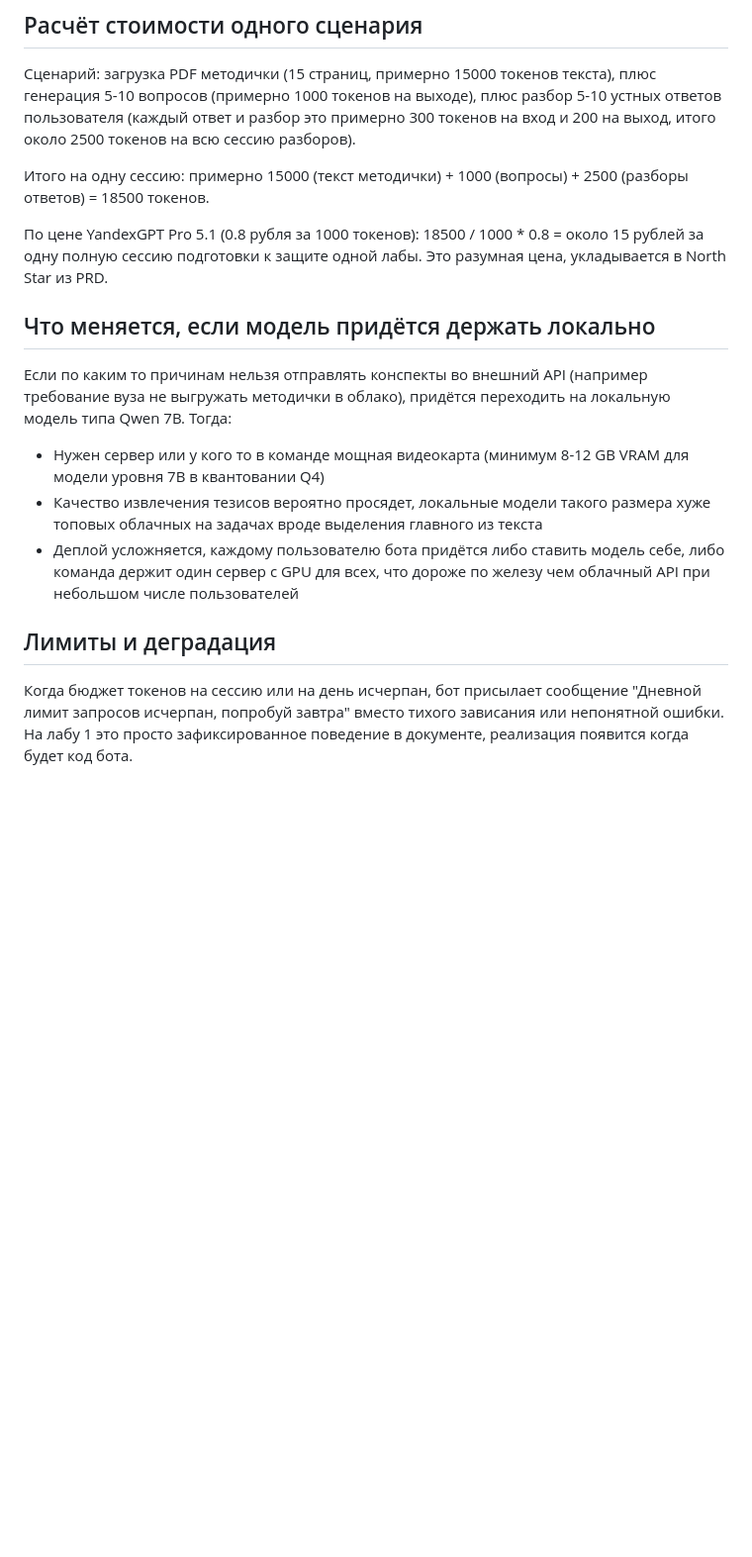
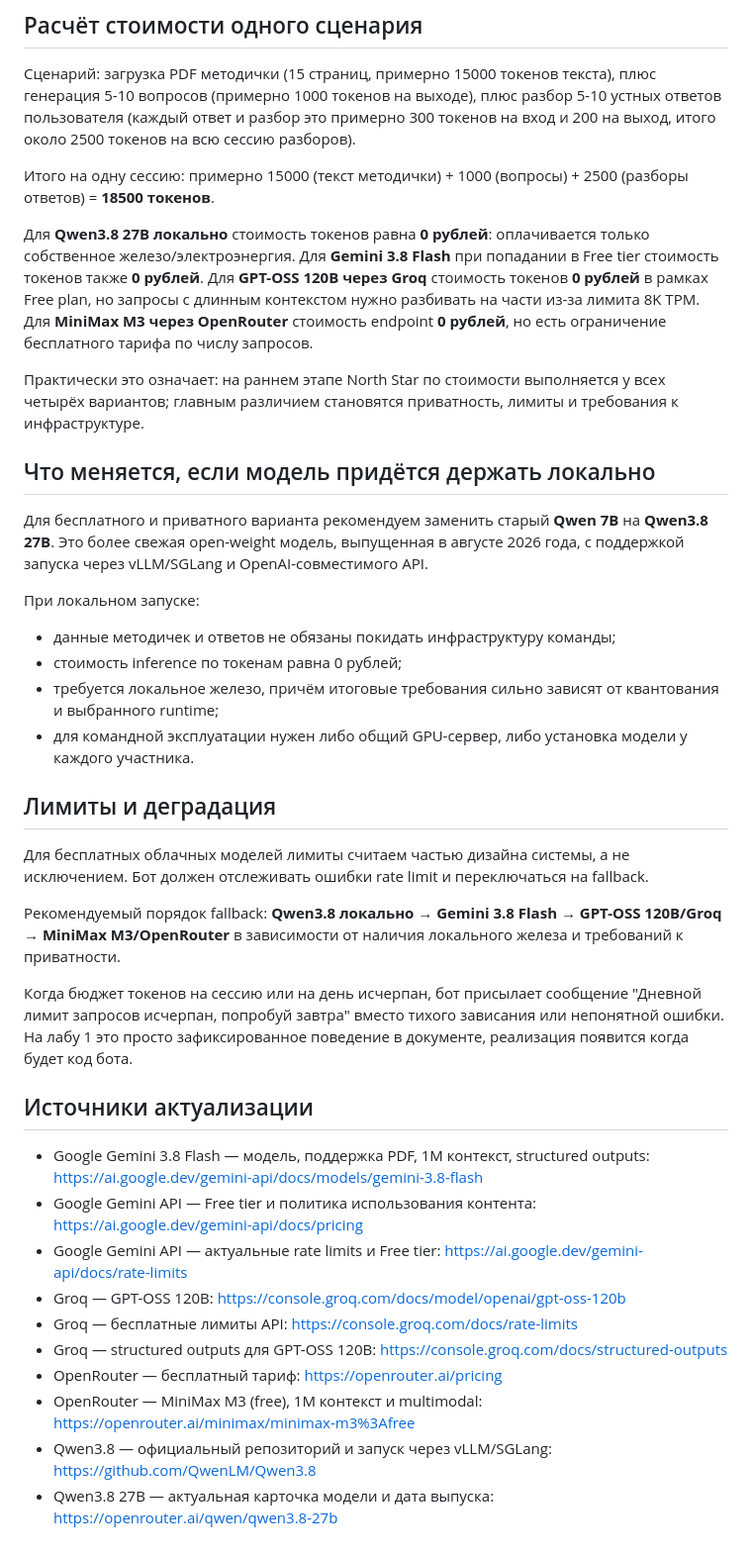
Before and after one commit to vstu-sii/kartochki-dlya-povtoreniya-iz-konspekta-4rnb, a Markdown page: docs/model-candidates.md, the part around one of its changes. Shown at 99% size. GitHub-like rendering; blank space fills up the shorter version.

```diff
--- a/docs/model-candidates.md
+++ b/docs/model-candidates.md
@@ -18,18 +25,40 @@
 
 Сценарий: загрузка PDF методички (15 страниц, примерно 15000 токенов текста), плюс генерация 5-10 вопросов (примерно 1000 токенов на выходе), плюс разбор 5-10 устных ответов пользователя (каждый ответ и разбор это примерно 300 токенов на вход и 200 на выход, итого около 2500 токенов на всю сессию разборов).
 
-Итого на одну сессию: примерно 15000 (текст методички) + 1000 (вопросы) + 2500 (разборы ответов) = 18500 токенов.
+Итого на одну сессию: примерно 15000 (текст методички) + 1000 (вопросы) + 2500 (разборы ответов) = **18500 токенов**.
 
-По цене YandexGPT Pro 5.1 (0.8 рубля за 1000 токенов): 18500 / 1000 * 0.8 = около 15 рублей за одну полную сессию подготовки к защите одной лабы. Это разумная цена, укладывается в North Star из PRD.
+Для **Qwen3.8 27B локально** стоимость токенов равна **0 рублей**: оплачивается только собственное железо/электроэнергия. Для **Gemini 3.8 Flash** при попадании в Free tier стоимость токенов также **0 рублей**. Для **GPT-OSS 120B через Groq** стоимость токенов **0 рублей** в рамках Free plan, но запросы с длинным контекстом нужно разбивать на части из-за лимита 8K TPM. Для **MiniMax M3 через OpenRouter** стоимость endpoint **0 рублей**, но есть ограничение бесплатного тарифа по числу запросов.
+
+Практически это означает: на раннем этапе North Star по стоимости выполняется у всех четырёх вариантов; главным различием становятся приватность, лимиты и требования к инфраструктуре.
 
 ## Что меняется, если модель придётся держать локально
 
-Если по каким то причинам нельзя отправлять конспекты во внешний API (например требование вуза не выгружать методички в облако), придётся переходить на локальную модель типа Qwen 7B. Тогда:
+Для бесплатного и приватного варианта рекомендуем заменить старый **Qwen 7B** на **Qwen3.8 27B**. Это более свежая open-weight модель, выпущенная в августе 2026 года, с поддержкой запуска через vLLM/SGLang и OpenAI-совместимого API.
 
-- Нужен сервер или у кого то в команде мощная видеокарта (минимум 8-12 GB VRAM для модели уровня 7B в квантовании Q4)
-- Качество извлечения тезисов вероятно просядет, локальные модели такого размера хуже топовых облачных на задачах вроде выделения главного из текста
-- Деплой усложняется, каждому пользователю бота придётся либо ставить модель себе, либо команда держит один сервер с GPU для всех, что дороже по железу чем облачный API при небольшом числе пользователей
+При локальном запуске:
+
+- данные методичек и ответов не обязаны покидать инфраструктуру команды;
+- стоимость inference по токенам равна 0 рублей;
+- требуется локальное железо, причём итоговые требования сильно зависят от квантования и выбранного runtime;
+- для командной эксплуатации нужен либо общий GPU-сервер, либо установка модели у каждого участника.
 
 ## Лимиты и деградация
 
+Для бесплатных облачных моделей лимиты считаем частью дизайна системы, а не исключением. Бот должен отслеживать ошибки rate limit и переключаться на fallback.
+
+Рекомендуемый порядок fallback: **Qwen3.8 локально → Gemini 3.8 Flash → GPT-OSS 120B/Groq → MiniMax M3/OpenRouter** в зависимости от наличия локального железа и требований к приватности.
+
 Когда бюджет токенов на сессию или на день исчерпан, бот присылает сообщение "Дневной лимит запросов исчерпан, попробуй завтра" вместо тихого зависания или непонятной ошибки. На лабу 1 это просто зафиксированное поведение в документе, реализация появится когда будет код бота.
+
+## Источники актуализации
+
+- Google Gemini 3.8 Flash — модель, поддержка PDF, 1M контекст, structured outputs: https://ai.google.dev/gemini-api/docs/models/gemini-3.8-flash
+- Google Gemini API — Free tier и политика использования контента: https://ai.google.dev/gemini-api/docs/pricing
+- Google Gemini API — актуальные rate limits и Free tier: https://ai.google.dev/gemini-api/docs/rate-limits
+- Groq — GPT-OSS 120B: https://console.groq.com/docs/model/openai/gpt-oss-120b
+- Groq — бесплатные лимиты API: https://console.groq.com/docs/rate-limits
+- Groq — structured outputs для GPT-OSS 120B: https://console.groq.com/docs/structured-outputs
+- OpenRouter — бесплатный тариф: https://openrouter.ai/pricing
+- OpenRouter — MiniMax M3 (free), 1M контекст и multimodal: https://openrouter.ai/minimax/minimax-m3%3Afree
+- Qwen3.8 — официальный репозиторий и запуск через vLLM/SGLang: https://github.com/QwenLM/Qwen3.8
+- Qwen3.8 27B — актуальная карточка модели и дата выпуска: https://openrouter.ai/qwen/qwen3.8-27b
```
Also changed, not shown: other parts of docs/model-candidates.md (+13 -6 lines).
